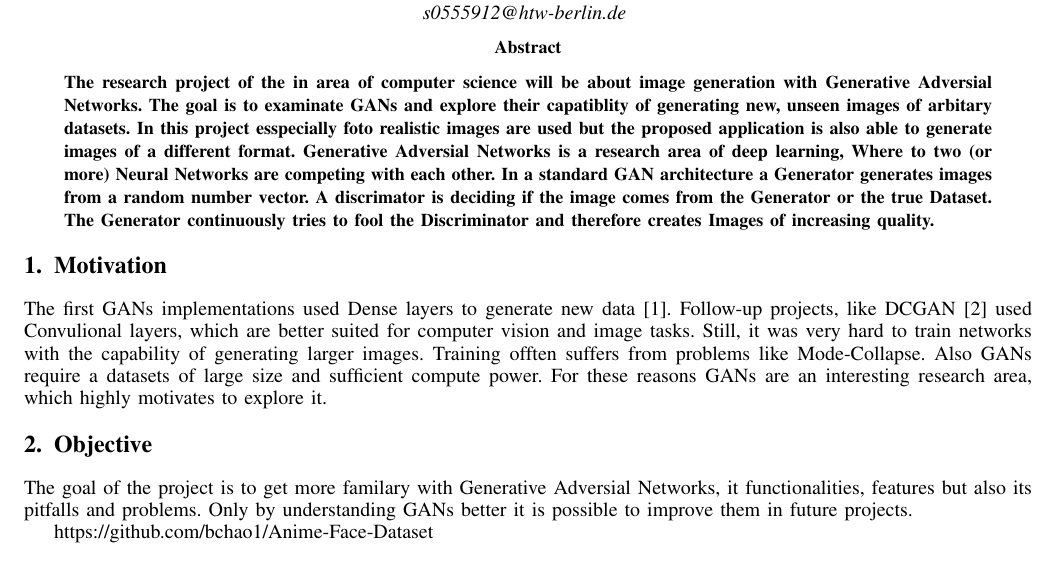
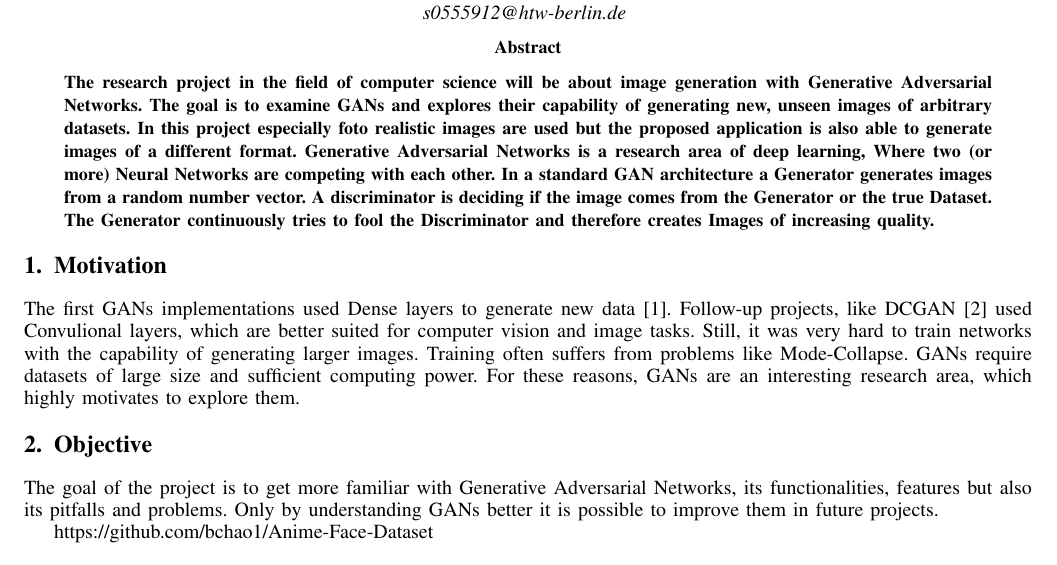
Before and after one commit to christophstach/proposal-det-gan-research, a LaTeX paper (main.tex): part of page 1 of 3, cut so that both start at the same text. Compiled offline with pdfLaTeX; a missing font is replaced by an installed copy or a similar font; a LaTeX package or settings file that is missing is left out.

Commit message:
Fix errors

```diff
--- a/main.tex
+++ b/main.tex
@@ -22,7 +22,7 @@
 \begin{abstract}
 
 \noindent
-The research project of the in area of computer science will be about image generation with Generative Adversial Networks. The goal is to examinate GANs and explore their capatiblity of generating new, unseen images of arbitary datasets. In this project esspecially foto realistic images are used but the proposed application is also able to generate images of a different format. Generative Adversial Networks is a research area of deep learning, Where to two (or more) Neural Networks are competing with each other. In a standard GAN architecture a Generator generates images from a random number vector. A discrimator is deciding if the image comes from the Generator or the true Dataset. The Generator continuously tries to fool the Discriminator and therefore creates Images of increasing quality.
+The research project in the field of computer science will be about image generation with Generative Adversarial Networks. The goal is to examine GANs and explores their capability of generating new, unseen images of arbitrary datasets. In this project especially foto realistic images are used but the proposed application is also able to generate images of a different format. Generative Adversarial Networks is a research area of deep learning, Where two (or more) Neural Networks are competing with each other. In a standard GAN architecture a Generator generates images from a random number vector. A discriminator is deciding if the image comes from the Generator or the true Dataset. The Generator continuously tries to fool the Discriminator and therefore creates Images of increasing quality.
 
 \end{abstract}
 
@@ -30,12 +30,12 @@ The research project of the in area of computer science will be about image gene
 \section{Motivation}
 
 \noindent
-The first GANs implementations used Dense layers to generate new data \cite{goodfellow2014generative}. Follow-up projects, like DCGAN \cite{radford2016unsupervised} used Convulional layers, which are better suited for computer vision and image tasks. Still, it was very hard to train networks with the capability of generating larger images. Training offten suffers from problems like Mode-Collapse. Also GANs require a datasets of large size and sufficient compute power. For these reasons GANs are an interesting research area, which highly motivates to explore it.
+The first GANs implementations used Dense layers to generate new data \cite{goodfellow2014generative}. Follow-up projects, like DCGAN \cite{radford2016unsupervised} used Convulional layers, which are better suited for computer vision and image tasks. Still, it was very hard to train networks with the capability of generating larger images. Training often suffers from problems like Mode-Collapse. GANs require datasets of large size and sufficient computing power. For these reasons, GANs are an interesting research area, which highly motivates to explore them.
 
 \section{Objective}
 
 \noindent
-The goal of the project is to get more familary with Generative Adversial Networks, it functionalities, features but also its pitfalls and problems. Only by understanding GANs better it is possible to improve them in future projects.
+The goal of the project is to get more familiar with Generative Adversarial Networks, its functionalities, features but also its pitfalls and problems. Only by understanding GANs better it is possible to improve them in future projects.
 
 https://github.com/bchao1/Anime-Face-Dataset
 
```
